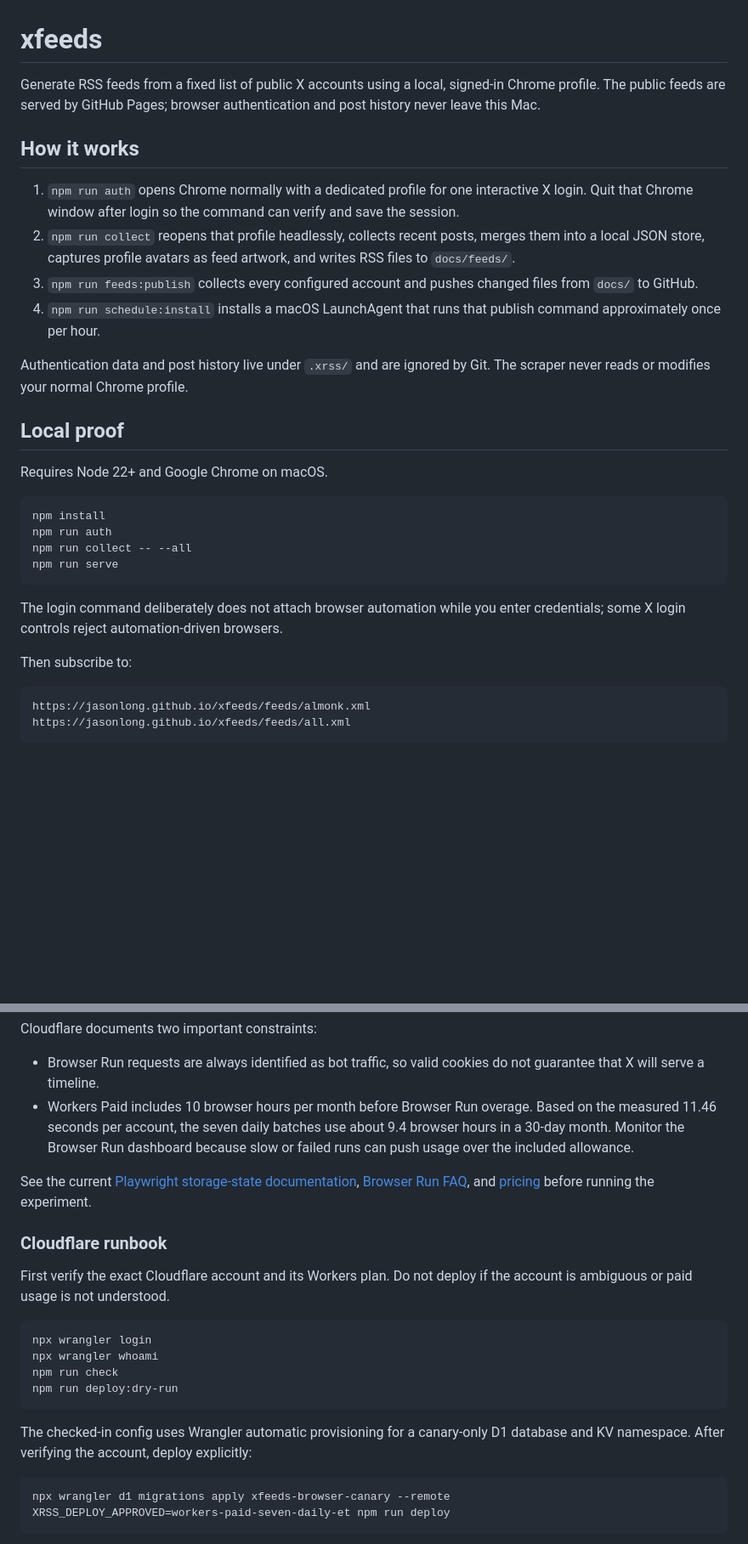
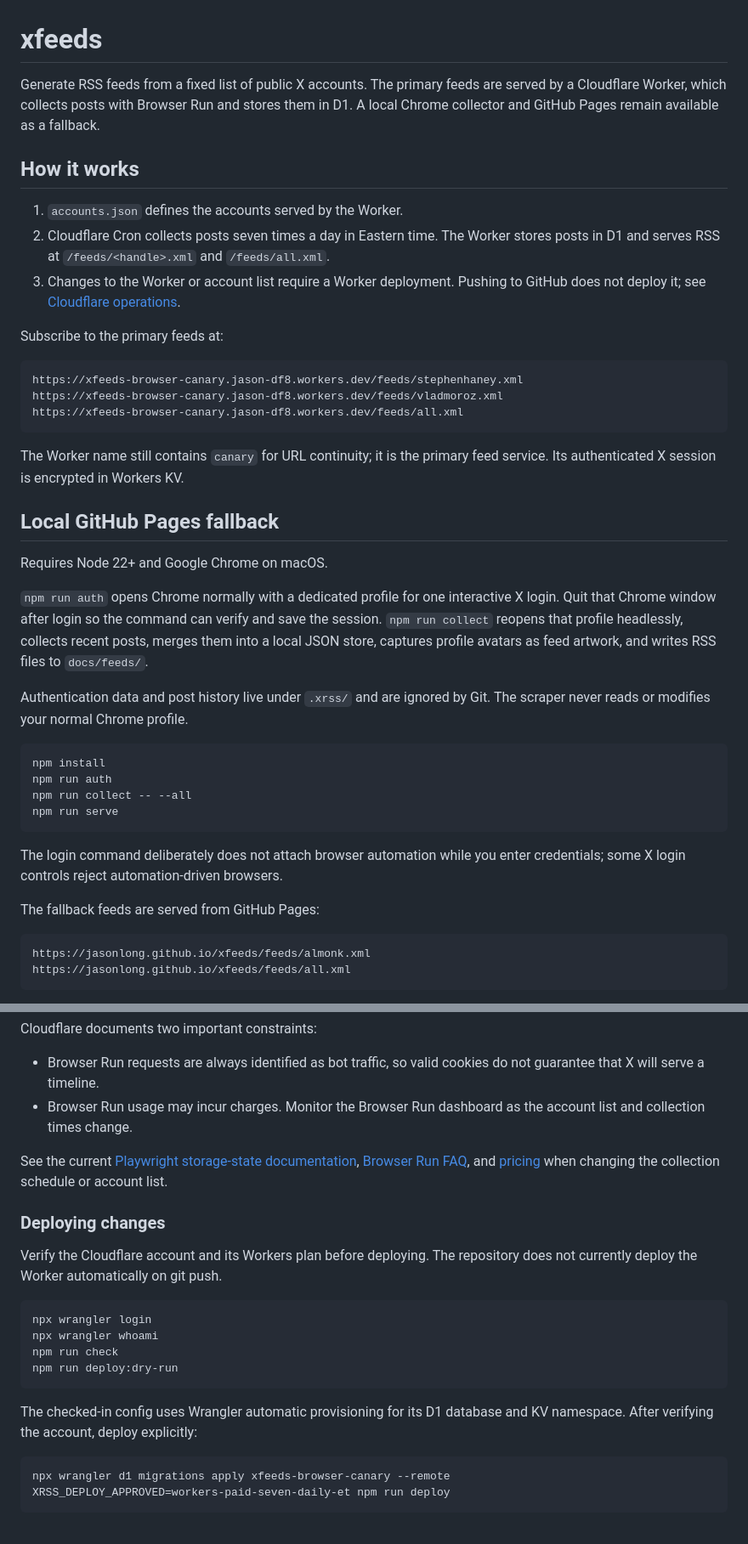
Before and after one commit to jasonlong/xfeeds, a Markdown page: README.md, 2 parts joined by grey strips. Shown at 85% size. Drawn GitHub-style; blank space fills up the shorter version.

Commit message:
Document Cloudflare as primary feed service

````diff
--- a/README.md
+++ b/README.md
@@ -1,28 +1,42 @@
 # xfeeds
 
-Generate RSS feeds from a fixed list of public X accounts using a local,
-signed-in Chrome profile. The public feeds are served by GitHub Pages; browser
-authentication and post history never leave this Mac.
+Generate RSS feeds from a fixed list of public X accounts. The primary feeds
+are served by a Cloudflare Worker, which collects posts with Browser Run and
+stores them in D1. A local Chrome collector and GitHub Pages remain available
+as a fallback.
 
 ## How it works
 
-1. `npm run auth` opens Chrome normally with a dedicated profile for one
-   interactive X login. Quit that Chrome window after login so the command can
-   verify and save the session.
-2. `npm run collect` reopens that profile headlessly, collects recent posts,
-   merges them into a local JSON store, captures profile avatars as feed artwork,
-   and writes RSS files to `docs/feeds/`.
-3. `npm run feeds:publish` collects every configured account and pushes changed
-   files from `docs/` to GitHub.
-4. `npm run schedule:install` installs a macOS LaunchAgent that runs that publish
-   command approximately once per hour.
+1. `accounts.json` defines the accounts served by the Worker.
+2. Cloudflare Cron collects posts seven times a day in Eastern time. The Worker
+   stores posts in D1 and serves RSS at `/feeds/<handle>.xml` and
+   `/feeds/all.xml`.
+3. Changes to the Worker or account list require a Worker deployment. Pushing
+   to GitHub does not deploy it; see [Cloudflare operations](#cloudflare-operations).
+
+Subscribe to the primary feeds at:
+
+```text
+https://xfeeds-browser-canary.jason-df8.workers.dev/feeds/stephenhaney.xml
+https://xfeeds-browser-canary.jason-df8.workers.dev/feeds/vladmoroz.xml
+https://xfeeds-browser-canary.jason-df8.workers.dev/feeds/all.xml
+```
+
+The Worker name still contains `canary` for URL continuity; it is the primary
+feed service. Its authenticated X session is encrypted in Workers KV.
+
+## Local GitHub Pages fallback
+
+Requires Node 22+ and Google Chrome on macOS.
+
+`npm run auth` opens Chrome normally with a dedicated profile for one
+interactive X login. Quit that Chrome window after login so the command can
+verify and save the session. `npm run collect` reopens that profile headlessly,
+collects recent posts, merges them into a local JSON store, captures profile
+avatars as feed artwork, and writes RSS files to `docs/feeds/`.
 
 Authentication data and post history live under `.xrss/` and are ignored by
 Git. The scraper never reads or modifies your normal Chrome profile.
-
-## Local proof
-
-Requires Node 22+ and Google Chrome on macOS.
 
 ```sh
 npm install
@@ -34,7 +48,7 @@ npm run serve
 The login command deliberately does not attach browser automation while you
 enter credentials; some X login controls reject automation-driven browsers.
 
-Then subscribe to:
+The fallback feeds are served from GitHub Pages:
 
 ```text
 https://jasonlong.github.io/xfeeds/feeds/almonk.xml
@@ -107,20 +119,18 @@ Cloudflare documents two important constraints:
 
 - Browser Run requests are always identified as bot traffic, so valid cookies
   do not guarantee that X will serve a timeline.
-- Workers Paid includes 10 browser hours per month before Browser Run overage.
-  Based on the measured 11.46 seconds per account, the seven daily batches use
-  about 9.4 browser hours in a 30-day month. Monitor the Browser Run dashboard
-  because slow or failed runs can push usage over the included allowance.
+- Browser Run usage may incur charges. Monitor the Browser Run dashboard as the
+  account list and collection times change.
 
 See the current [Playwright storage-state documentation](https://developers.cloudflare.com/browser-run/playwright/),
 [Browser Run FAQ](https://developers.cloudflare.com/browser-run/faq/), and
-[pricing](https://developers.cloudflare.com/browser-run/pricing/) before running
-the experiment.
+[pricing](https://developers.cloudflare.com/browser-run/pricing/) when changing
+the collection schedule or account list.
 
-### Cloudflare runbook
+### Deploying changes
 
-First verify the exact Cloudflare account and its Workers plan. Do not deploy if
-the account is ambiguous or paid usage is not understood.
+Verify the Cloudflare account and its Workers plan before deploying. The
+repository does not currently deploy the Worker automatically on git push.
 
 ```sh
 npx wrangler login
@@ -129,8 +139,8 @@ npm run check
 npm run deploy:dry-run
 ```
 
-The checked-in config uses Wrangler automatic provisioning for a canary-only D1
-database and KV namespace. After verifying the account, deploy explicitly:
+The checked-in config uses Wrangler automatic provisioning for its D1 database
+and KV namespace. After verifying the account, deploy explicitly:
 
 ```sh
 npx wrangler d1 migrations apply xfeeds-browser-canary --remote
````
Also changed, not shown: other parts of README.md (+6 -11 lines).
